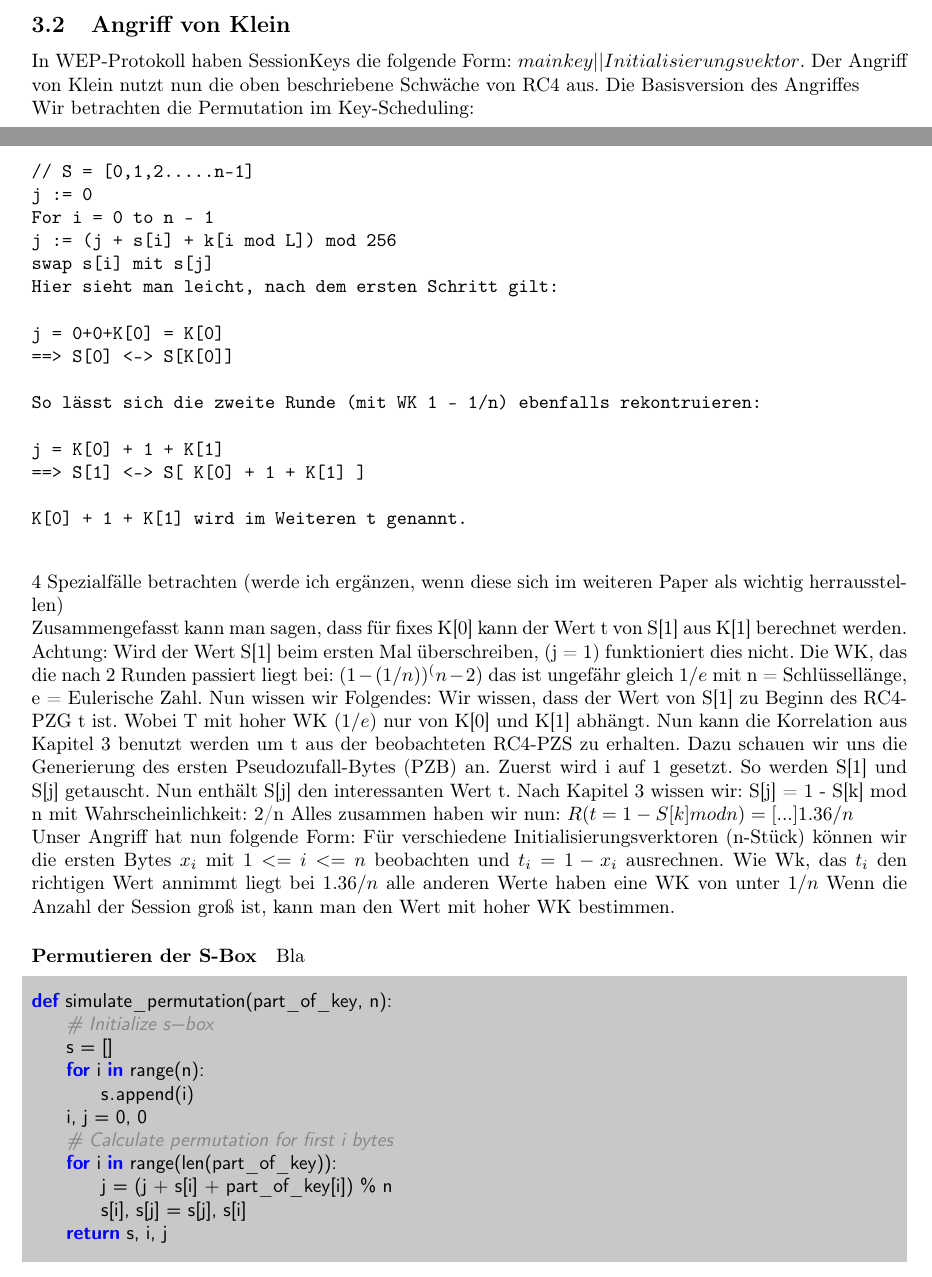
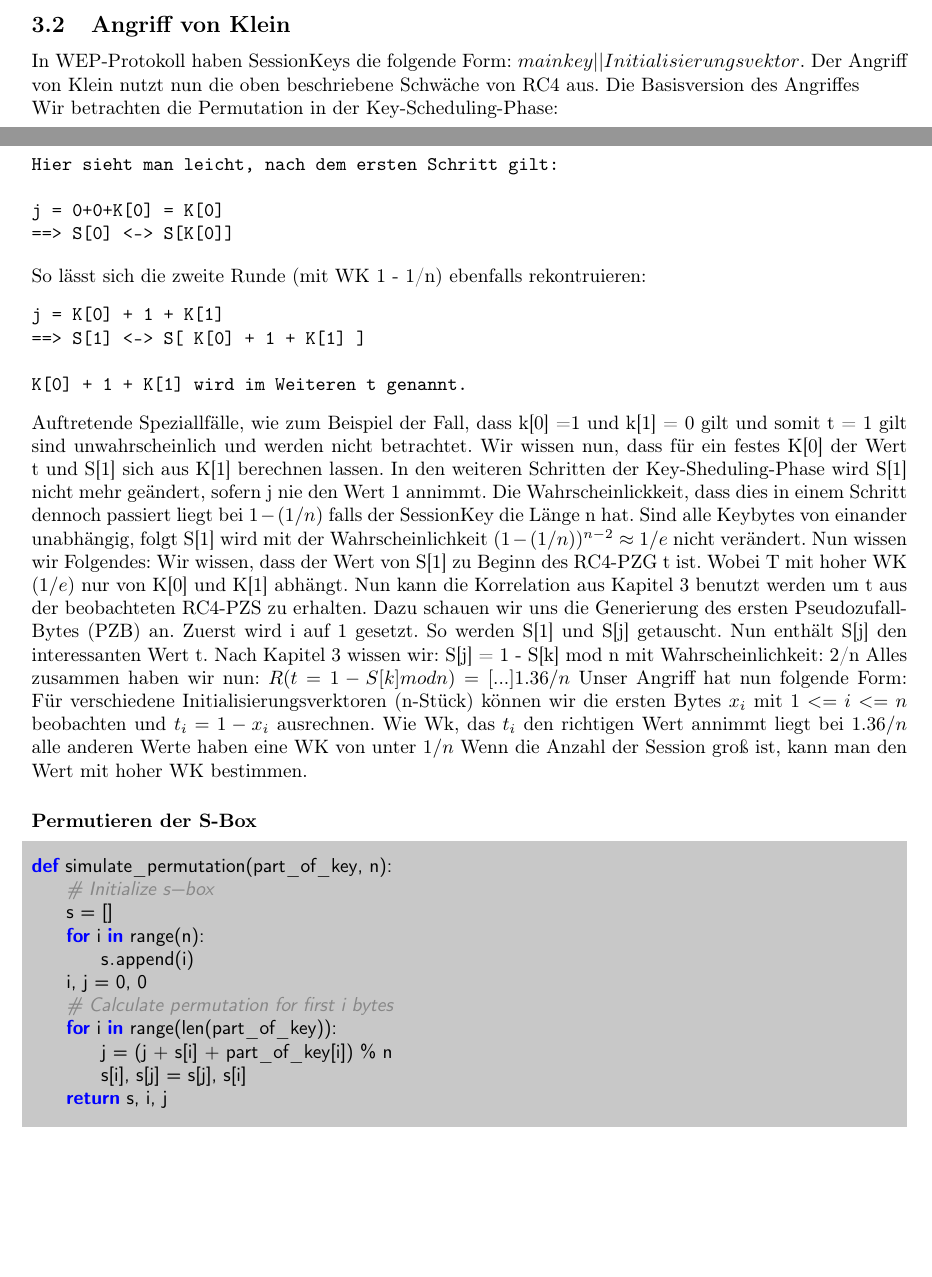
Before and after one commit to doctordebug/Hackerpraktikum, a LaTeX document (Aufgabe_2/Aufgabe_2.5/Ausarbeitung.tex): two parts of pages 4 and 5 of 7, joined at a grey line, cut so that both start at the same text, the shorter picture padded with empty space. Compiled offline with pdfLaTeX.

```diff
--- a/Aufgabe_2/Aufgabe_2.5/Ausarbeitung.tex
+++ b/Aufgabe_2/Aufgabe_2.5/Ausarbeitung.tex
@@ -162,37 +162,30 @@
 In WEP-Protokoll haben SessionKeys die folgende Form: $main key || Initialisierungsvektor$. Der Angriff von Klein nutzt nun die oben beschriebene Schwäche von RC4 aus.
 Die Basisversion des Angriffes
 
-Wir betrachten die Permutation im Key-Scheduling:
+Wir betrachten die Permutation in der Key-Scheduling-Phase:
 
 \begin{verbatim}
-// S = [0,1,2.....n-1]
-j := 0
-For i = 0 to n - 1
-j := (j + s[i] + k[i mod L]) mod 256
-swap s[i] mit s[j]
+
 Hier sieht man leicht, nach dem ersten Schritt gilt:
 
 j = 0+0+K[0] = K[0]
 ==> S[0] <-> S[K[0]]
-
+\end{verbatim}
 So lässt sich die zweite Runde (mit WK 1 - 1/n) ebenfalls rekontruieren:
-
+\begin{verbatim}
 j = K[0] + 1 + K[1]
 ==> S[1] <-> S[ K[0] + 1 + K[1] ]
 
 K[0] + 1 + K[1] wird im Weiteren t genannt.
-
 \end{verbatim}
 
-4 Spezialfälle betrachten (werde ich ergänzen, wenn diese sich im weiteren Paper als wichtig herrausstellen)
-
-Zusammengefasst kann man sagen, dass für fixes K[0] kann der Wert t von S[1] aus K[1] berechnet werden. Achtung: Wird der Wert S[1] beim ersten Mal überschreiben, (j = 1) funktioniert dies nicht. Die WK, das die nach 2 Runden passiert liegt bei:
-$(1- (1/n))^(n-2)$ das ist ungefähr gleich $1/e$ mit n = Schlüssellänge, e = Eulerische Zahl. Nun wissen wir Folgendes: Wir wissen, dass der Wert von S[1] zu Beginn des RC4-PZG t ist. Wobei T mit hoher WK $(1/e)$ nur von K[0] und K[1] abhängt. Nun kann die Korrelation aus Kapitel 3 benutzt werden um t aus der beobachteten RC4-PZS zu erhalten. Dazu schauen wir uns die Generierung des ersten Pseudozufall-Bytes (PZB) an. Zuerst wird i auf 1 gesetzt. So werden S[1] und S[j] getauscht. Nun enthält S[j] den interessanten Wert t. Nach Kapitel 3 wissen wir: S[j] = 1 - S[k] mod n mit Wahrscheinlichkeit: 2/n Alles zusammen haben wir nun: $R( t = 1 - S[k] mod n) = [...] 1.36 /n$
-
+Auftretende Speziallfälle, wie zum Beispiel der Fall, dass k[0] =1 und k[1] = 0 gilt und somit t = 1 gilt sind unwahrscheinlich und werden nicht betrachtet. Wir wissen nun, dass für ein festes K[0] der Wert t und S[1] sich aus K[1] berechnen lassen. In den weiteren Schritten der Key-Sheduling-Phase wird S[1] nicht mehr geändert, sofern j nie den Wert 1 annimmt. Die Wahrscheinlickkeit, dass dies in einem Schritt dennoch passiert liegt bei $1 - (1/n)$ falls der SessionKey die Länge n hat. Sind alle Keybytes von einander unabhängig, folgt S[1] wird mit der Wahrscheinlichkeit $(1-(1/n))^{n-2} \approx 1/e$ nicht verändert.
+Nun wissen wir Folgendes: Wir wissen, dass der Wert von S[1] zu Beginn des RC4-PZG t ist. Wobei T mit hoher WK $(1/e)$ nur von K[0] und K[1] abhängt. Nun kann die Korrelation aus Kapitel 3 benutzt werden um t aus der beobachteten RC4-PZS zu erhalten. Dazu schauen wir uns die Generierung des ersten Pseudozufall-Bytes (PZB) an.
+Zuerst wird i auf 1 gesetzt. So werden S[1] und S[j] getauscht. Nun enthält S[j] den interessanten Wert t. Nach Kapitel 3 wissen wir: S[j] = 1 - S[k] mod n mit Wahrscheinlichkeit: 2/n Alles zusammen haben wir nun: $R( t = 1 - S[k] mod n) = [...] 1.36 /n$
 Unser Angriff hat nun folgende Form: Für verschiedene Initialisierungsverktoren (n-Stück) können wir die ersten Bytes $x_i$ mit $1 <= i <= n$ beobachten und $t_i = 1 - x_i$ ausrechnen. Wie Wk, das $t_i$ den richtigen Wert annimmt liegt bei $1.36/n$ alle anderen Werte haben eine WK von unter $1/n$ Wenn die Anzahl der Session groß ist, kann man den Wert mit hoher WK bestimmen.
 
-
-\paragraph{Permutieren der S-Box} Bla %Approximate the permutation by simulating the first i steps of the key scheduling of RC4
+\paragraph{Permutieren der S-Box}\
+%Approximate the permutation by simulating the first i steps of the key scheduling of RC4
 \begin{lstlisting}
 def simulate_permutation(part_of_key, n):
     # Initialize s-box
```
